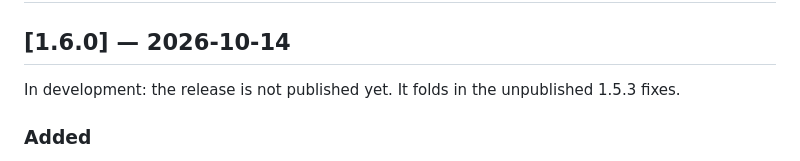
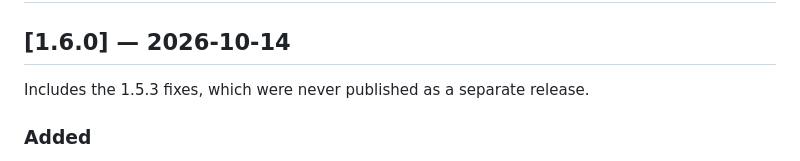
Before and after one commit to Tykillita/isTargetSleeping, a Markdown page: CHANGELOG.md, the part around the change. Rendered like a GitHub page.

Commit message:
Prepara las notas de la 1.6.0 para publicar

```diff
--- a/CHANGELOG.md
+++ b/CHANGELOG.md
@@ -7,7 +7,7 @@ All notable changes to isTargetSleeping. The format follows
 
 ## [1.6.0] — 2026-10-14
 
-In development: the release is not published yet. It folds in the unpublished 1.5.3 fixes.
+Includes the 1.5.3 fixes, which were never published as a separate release.
 
 ### Added
 - Activity shows the dedicated VRAM of every GPU separately: total, in use and the share used by models.
```
